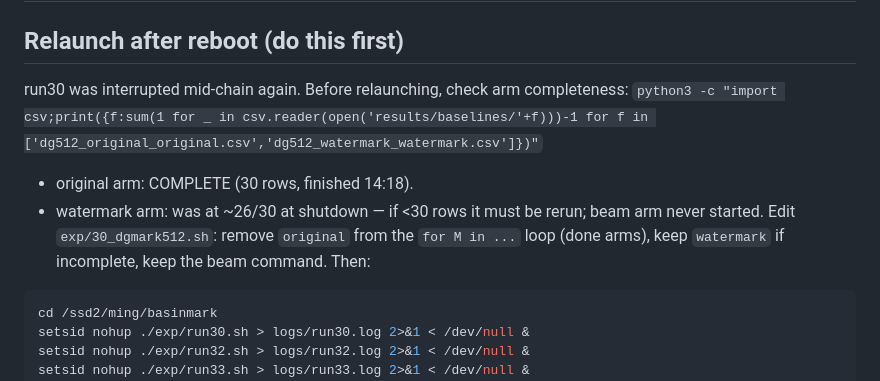
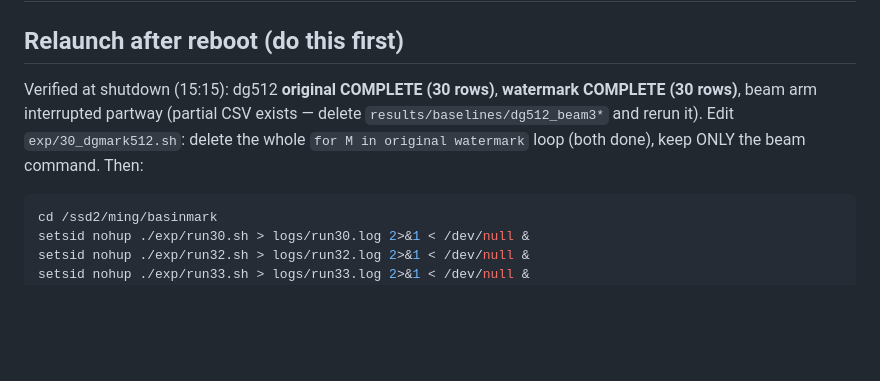
Before and after one commit to ming053l/ReplayMark, a Markdown page: RESUME.md, the part around the change. Drawn GitHub-style; blank space fills up the shorter version.

Commit message:
RESUME: dg512 original+watermark arms verified complete at shutdown; only beam needs rerun
Co-Authored-By: Claude Fable 5 <noreply@anthropic.com>

````diff
--- a/RESUME.md
+++ b/RESUME.md
@@ -2,12 +2,10 @@
 
 ## Relaunch after reboot (do this first)
 
-run30 was interrupted mid-chain again. Before relaunching, check arm completeness:
-`python3 -c "import csv;print({f:sum(1 for _ in csv.reader(open('results/baselines/'+f)))-1 for f in ['dg512_original_original.csv','dg512_watermark_watermark.csv']})"`
-- original arm: COMPLETE (30 rows, finished 14:18).
-- watermark arm: was at ~26/30 at shutdown — if <30 rows it must be rerun; beam arm never started.
-Edit `exp/30_dgmark512.sh`: remove `original` from the `for M in ...` loop (done arms), keep
-`watermark` if incomplete, keep the beam command. Then:
+Verified at shutdown (15:15): dg512 **original COMPLETE (30 rows)**, **watermark COMPLETE
+(30 rows)**, beam arm interrupted partway (partial CSV exists — delete
+`results/baselines/dg512_beam3*` and rerun it). Edit `exp/30_dgmark512.sh`: delete the whole
+`for M in original watermark` loop (both done), keep ONLY the beam command. Then:
 ```bash
 cd /ssd2/ming/basinmark
 setsid nohup ./exp/run30.sh > logs/run30.log 2>&1 < /dev/null &
````
